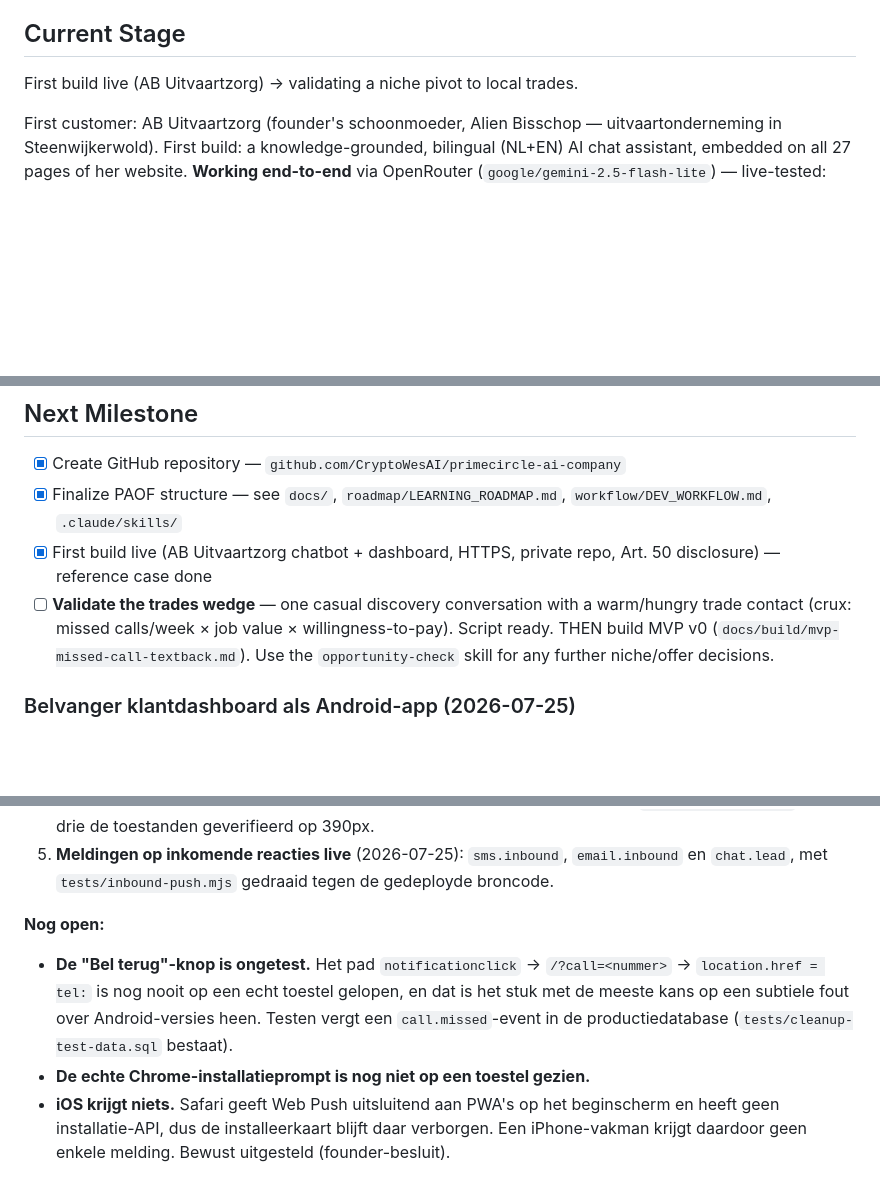
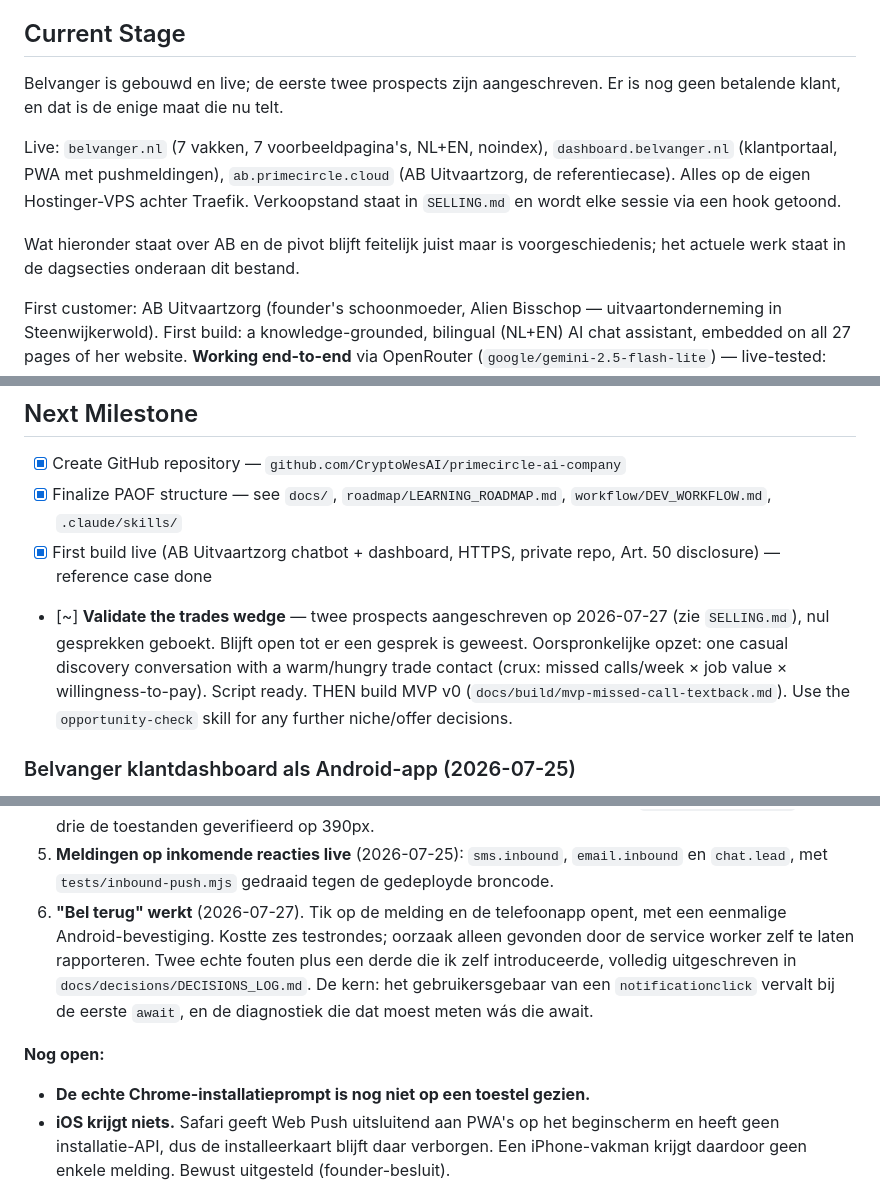
Before and after one commit to CryptoWesAI/primecircle-ai-company, a Markdown page: CURRENT_STATE.md, 3 parts joined by grey strips. GitHub-like rendering; blank space fills up the shorter version.

```diff
--- a/CURRENT_STATE.md
+++ b/CURRENT_STATE.md
@@ -6,7 +6,17 @@ Build a managed AI automation business that can initially be operated by one fou
 
 ## Current Stage
 
-First build live (AB Uitvaartzorg) → validating a niche pivot to local trades.
+Belvanger is gebouwd en live; de eerste twee prospects zijn aangeschreven. Er is
+nog geen betalende klant, en dat is de enige maat die nu telt.
+
+Live: `belvanger.nl` (7 vakken, 7 voorbeeldpagina's, NL+EN, noindex),
+`dashboard.belvanger.nl` (klantportaal, PWA met pushmeldingen),
+`ab.primecircle.cloud` (AB Uitvaartzorg, de referentiecase). Alles op de eigen
+Hostinger-VPS achter Traefik. Verkoopstand staat in `SELLING.md` en wordt elke
+sessie via een hook getoond.
+
+Wat hieronder staat over AB en de pivot blijft feitelijk juist maar is
+voorgeschiedenis; het actuele werk staat in de dagsecties onderaan dit bestand.
 
 First customer: AB Uitvaartzorg (founder's schoonmoeder, Alien Bisschop —
 uitvaartonderneming in Steenwijkerwold). First build: a knowledge-grounded,
@@ -87,7 +97,7 @@ These are candidates, not final decisions.
 - [x] Create GitHub repository — `github.com/CryptoWesAI/primecircle-ai-company`
 - [x] Finalize PAOF structure — see `docs/`, `roadmap/LEARNING_ROADMAP.md`, `workflow/DEV_WORKFLOW.md`, `.claude/skills/`
 - [x] First build live (AB Uitvaartzorg chatbot + dashboard, HTTPS, private repo, Art. 50 disclosure) — reference case done
-- [ ] **Validate the trades wedge** — one casual discovery conversation with a warm/hungry trade contact (crux: missed calls/week × job value × willingness-to-pay). Script ready. THEN build MVP v0 (`docs/build/mvp-missed-call-textback.md`). Use the `opportunity-check` skill for any further niche/offer decisions.
+- [~] **Validate the trades wedge** — twee prospects aangeschreven op 2026-07-27 (zie `SELLING.md`), nul gesprekken geboekt. Blijft open tot er een gesprek is geweest. Oorspronkelijke opzet: one casual discovery conversation with a warm/hungry trade contact (crux: missed calls/week × job value × willingness-to-pay). Script ready. THEN build MVP v0 (`docs/build/mvp-missed-call-textback.md`). Use the `opportunity-check` skill for any further niche/offer decisions.
 
 ### Belvanger klantdashboard als Android-app (2026-07-25)
 
@@ -148,13 +158,15 @@ uptime-monitor als "site down" had gelezen.
    `beforeinstallprompt`; alle drie de toestanden geverifieerd op 390px.
 5. **Meldingen op inkomende reacties live** (2026-07-25): `sms.inbound`, `email.inbound` en
    `chat.lead`, met `tests/inbound-push.mjs` gedraaid tegen de gedeployde broncode.
+6. **"Bel terug" werkt** (2026-07-27). Tik op de melding en de telefoonapp opent, met een
+   eenmalige Android-bevestiging. Kostte zes testrondes; oorzaak alleen gevonden door de
+   service worker zelf te laten rapporteren. Twee echte fouten plus een derde die ik zelf
+   introduceerde, volledig uitgeschreven in `docs/decisions/DECISIONS_LOG.md`. De kern:
+   het gebruikersgebaar van een `notificationclick` vervalt bij de eerste `await`, en de
+   diagnostiek die dat moest meten wás die await.
 
 **Nog open:**
 
-- **De "Bel terug"-knop is ongetest.** Het pad `notificationclick` → `/?call=<nummer>` →
-  `location.href = tel:` is nog nooit op een echt toestel gelopen, en dat is het stuk met de
-  meeste kans op een subtiele fout over Android-versies heen. Testen vergt een
-  `call.missed`-event in de productiedatabase (`tests/cleanup-test-data.sql` bestaat).
 - **De echte Chrome-installatieprompt is nog niet op een toestel gezien.**
 - **iOS krijgt niets.** Safari geeft Web Push uitsluitend aan PWA's op het beginscherm en
   heeft geen installatie-API, dus de installeerkaart blijft daar verborgen. Een
```
Also changed, not shown: other parts of CURRENT_STATE.md (+56 -0 lines).
